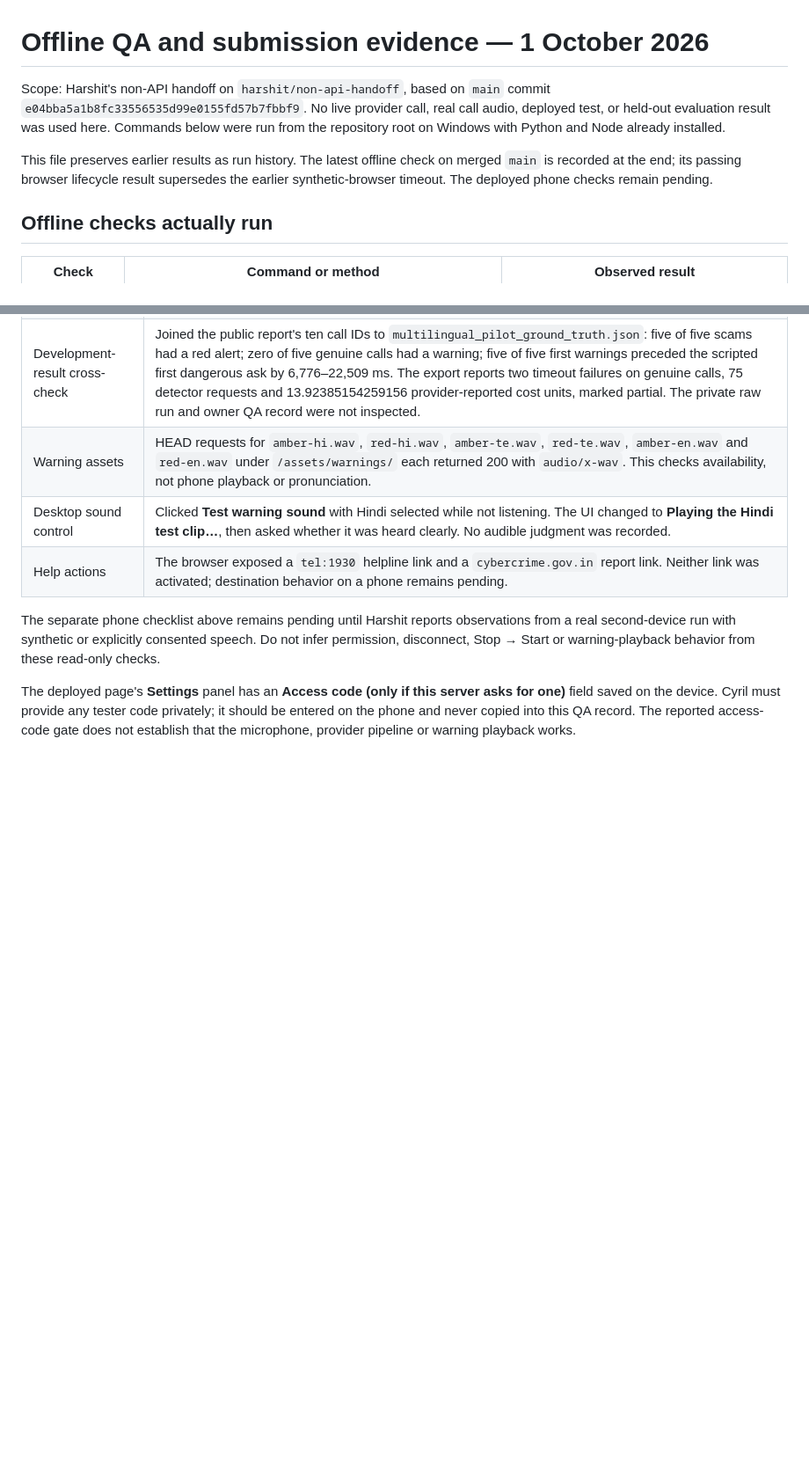
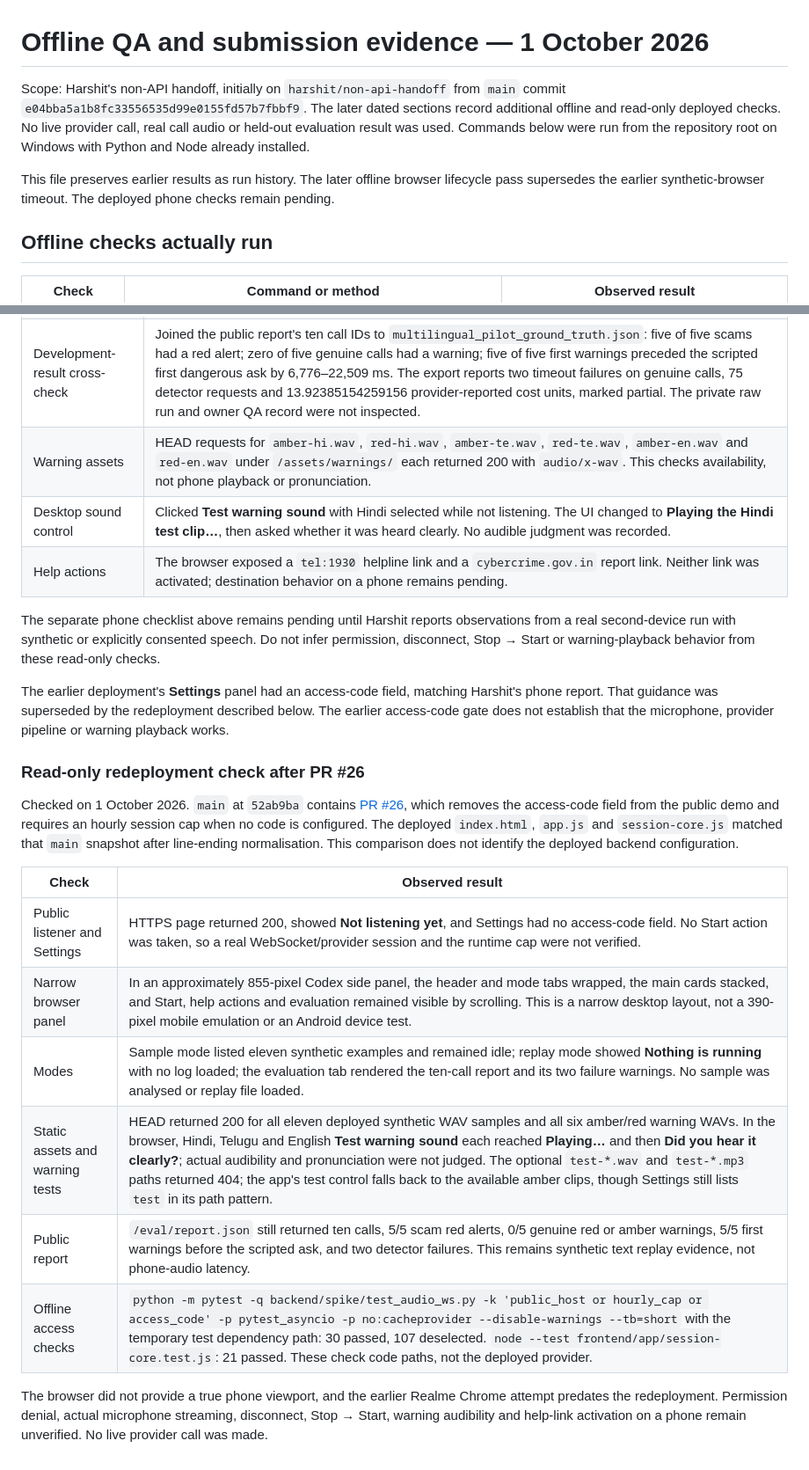
Before and after one commit to Cyril-36/callkavach, a Markdown page: docs/qa-and-submission.md, 2 parts joined by grey strips. Shown at 88% size. GitHub-like rendering; blank space fills up the shorter version.

Commit message:
docs: record read-only QA after public redeployment

```diff
--- a/docs/qa-and-submission.md
+++ b/docs/qa-and-submission.md
@@ -1,8 +1,8 @@
 # Offline QA and submission evidence — 1 October 2026
 
-Scope: Harshit's non-API handoff on `harshit/non-api-handoff`, based on `main` commit `e04bba5a1b8fc33556535d99e0155fd57b7fbbf9`. No live provider call, real call audio, deployed test, or held-out evaluation result was used here. Commands below were run from the repository root on Windows with Python and Node already installed.
+Scope: Harshit's non-API handoff, initially on `harshit/non-api-handoff` from `main` commit `e04bba5a1b8fc33556535d99e0155fd57b7fbbf9`. The later dated sections record additional offline and read-only deployed checks. No live provider call, real call audio or held-out evaluation result was used. Commands below were run from the repository root on Windows with Python and Node already installed.
 
-This file preserves earlier results as run history. The latest offline check on merged `main` is recorded at the end; its passing browser lifecycle result supersedes the earlier synthetic-browser timeout. The deployed phone checks remain pending.
+This file preserves earlier results as run history. The later offline browser lifecycle pass supersedes the earlier synthetic-browser timeout. The deployed phone checks remain pending.
 
 ## Offline checks actually run
 
@@ -108,4 +108,19 @@ These checks used the public site in the Codex in-app browser and HTTP GET/HEAD
 
 The separate phone checklist above remains pending until Harshit reports observations from a real second-device run with synthetic or explicitly consented speech. Do not infer permission, disconnect, Stop → Start or warning-playback behavior from these read-only checks.
 
-The deployed page's **Settings** panel has an **Access code (only if this server asks for one)** field saved on the device. Cyril must provide any tester code privately; it should be entered on the phone and never copied into this QA record. The reported access-code gate does not establish that the microphone, provider pipeline or warning playback works.
+The earlier deployment's **Settings** panel had an access-code field, matching Harshit's phone report. That guidance was superseded by the redeployment described below. The earlier access-code gate does not establish that the microphone, provider pipeline or warning playback works.
+
+### Read-only redeployment check after PR #26
+
+Checked on 1 October 2026. `main` at `52ab9ba` contains [PR #26](https://github.com/Cyril-36/callkavach/pull/26), which removes the access-code field from the public demo and requires an hourly session cap when no code is configured. The deployed `index.html`, `app.js` and `session-core.js` matched that `main` snapshot after line-ending normalisation. This comparison does not identify the deployed backend configuration.
+
+| Check | Observed result |
+| --- | --- |
+| Public listener and Settings | HTTPS page returned 200, showed **Not listening yet**, and Settings had no access-code field. No Start action was taken, so a real WebSocket/provider session and the runtime cap were not verified. |
+| Narrow browser panel | In an approximately 855-pixel Codex side panel, the header and mode tabs wrapped, the main cards stacked, and Start, help actions and evaluation remained visible by scrolling. This is a narrow desktop layout, not a 390-pixel mobile emulation or an Android device test. |
+| Modes | Sample mode listed eleven synthetic examples and remained idle; replay mode showed **Nothing is running** with no log loaded; the evaluation tab rendered the ten-call report and its two failure warnings. No sample was analysed or replay file loaded. |
+| Static assets and warning tests | HEAD returned 200 for all eleven deployed synthetic WAV samples and all six amber/red warning WAVs. In the browser, Hindi, Telugu and English **Test warning sound** each reached **Playing…** and then **Did you hear it clearly?**; actual audibility and pronunciation were not judged. The optional `test-*.wav` and `test-*.mp3` paths returned 404; the app's test control falls back to the available amber clips, though Settings still lists `test` in its path pattern. |
+| Public report | `/eval/report.json` still returned ten calls, 5/5 scam red alerts, 0/5 genuine red or amber warnings, 5/5 first warnings before the scripted ask, and two detector failures. This remains synthetic text replay evidence, not phone-audio latency. |
+| Offline access checks | `python -m pytest -q backend/spike/test_audio_ws.py -k 'public_host or hourly_cap or access_code' -p pytest_asyncio -p no:cacheprovider --disable-warnings --tb=short` with the temporary test dependency path: 30 passed, 107 deselected. `node --test frontend/app/session-core.test.js`: 21 passed. These check code paths, not the deployed provider. |
+
+The browser did not provide a true phone viewport, and the earlier Realme Chrome attempt predates the redeployment. Permission denial, actual microphone streaming, disconnect, Stop → Start, warning audibility and help-link activation on a phone remain unverified. No live provider call was made.
```
Also changed, not shown: other parts of docs/qa-and-submission.md (+2 -2 lines).
